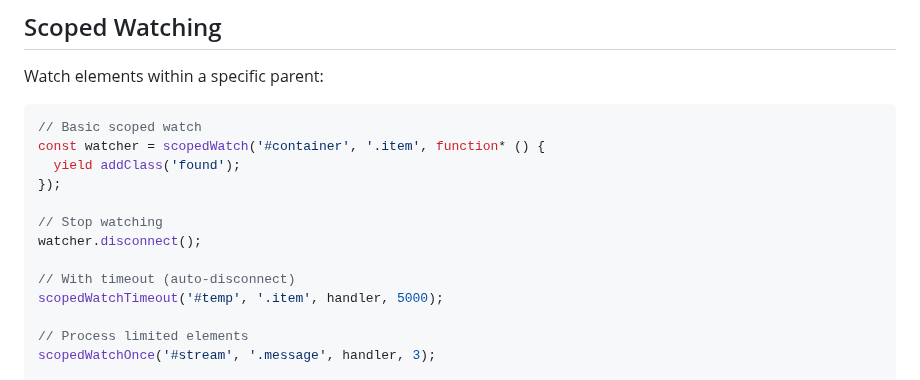
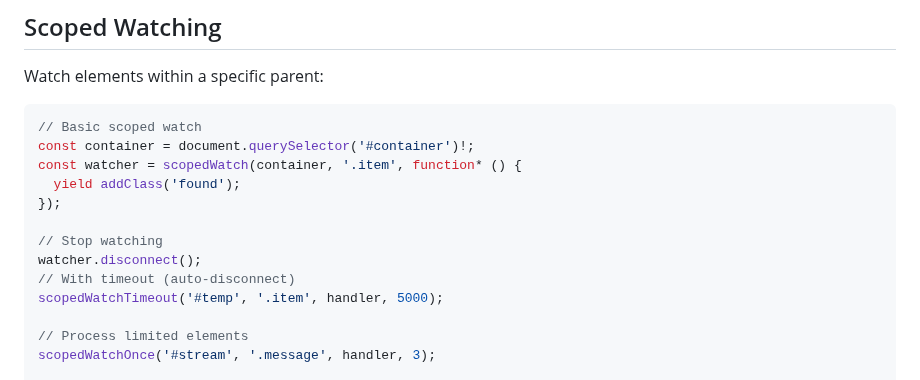
Before and after one commit to doeixd/watch, a Markdown page: docs/QUICK-REFERENCE.md, the part around the change. GitHub-like rendering.

Commit message:
Update docs/QUICK-REFERENCE.md
Co-authored-by: coderabbitai[bot] <136622811+coderabbitai[bot]@users.noreply.github.com>

````diff
--- a/docs/QUICK-REFERENCE.md
+++ b/docs/QUICK-REFERENCE.md
@@ -400,13 +400,13 @@ Watch elements within a specific parent:
 
 ```typescript
 // Basic scoped watch
-const watcher = scopedWatch('#container', '.item', function* () {
+const container = document.querySelector('#container')!;
+const watcher = scopedWatch(container, '.item', function* () {
   yield addClass('found');
 });
 
 // Stop watching
 watcher.disconnect();
-
 // With timeout (auto-disconnect)
 scopedWatchTimeout('#temp', '.item', handler, 5000);
 
````
